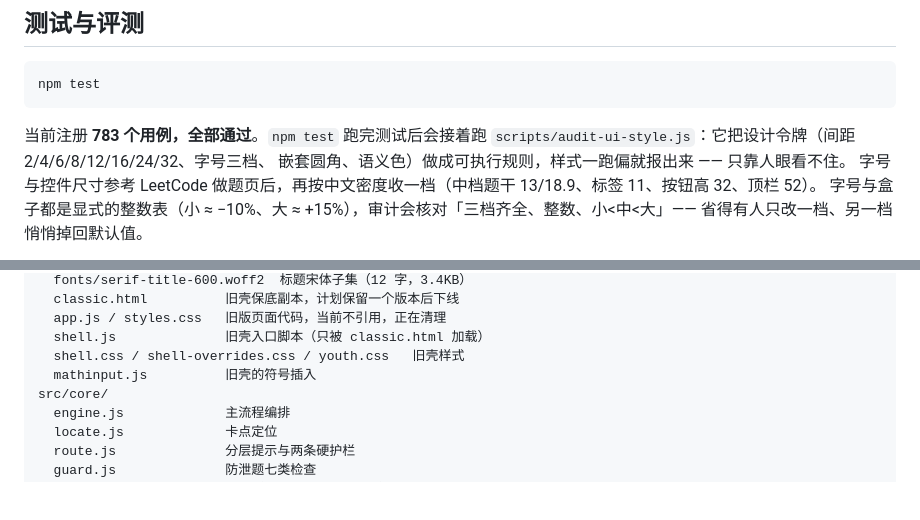
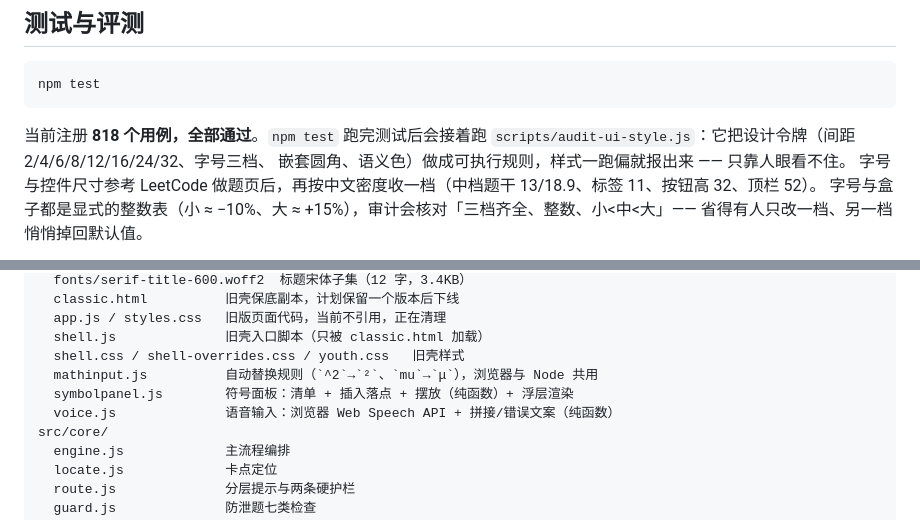
Before and after one commit to shilohjun/ai-guided-tutor, a Markdown page: README.md, 2 parts joined by grey strips. Rendered like a GitHub page; blank space fills up the shorter version.

````diff
--- a/README.md
+++ b/README.md
@@ -305,7 +305,7 @@ npm run preview:verify    # file:// 打开验收
 npm test
 ```
 
-当前注册 **783 个用例，全部通过**。`npm test` 跑完测试后会接着跑
+当前注册 **818 个用例，全部通过**。`npm test` 跑完测试后会接着跑
 `scripts/audit-ui-style.js`：它把设计令牌（间距 2/4/6/8/12/16/24/32、字号三档、
 嵌套圆角、语义色）做成可执行规则，样式一跑偏就报出来 —— 只靠人眼看不住。
 字号与控件尺寸参考 LeetCode 做题页后，再按中文密度收一档（中档题干 13/18.9、标签 11、按钮高 32、顶栏 52）。
@@ -351,7 +351,9 @@ public/
   app.js / styles.css   旧版页面代码，当前不引用，正在清理
   shell.js              旧壳入口脚本（只被 classic.html 加载）
   shell.css / shell-overrides.css / youth.css   旧壳样式
-  mathinput.js          旧壳的符号插入
+  mathinput.js          自动替换规则（`^2`→`²`、`mu`→`μ`），浏览器与 Node 共用
+  symbolpanel.js        符号面板：清单 + 插入落点 + 摆放（纯函数）+ 浮层渲染
+  voice.js              语音输入：浏览器 Web Speech API + 拼接/错误文案（纯函数）
 src/core/
   engine.js             主流程编排
   locate.js             卡点定位
````
Also changed, not shown: other parts of README.md (+1 -1 lines), docs/04-intake-and-views.md (+10 -0 lines), docs/screenshots/sym-panel-page1.png (added), docs/screenshots/sym-panel-page3.png (added), 9 other files.
